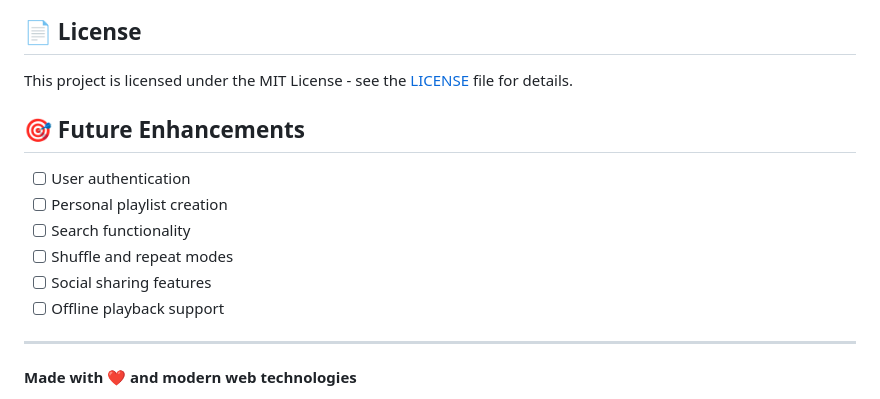
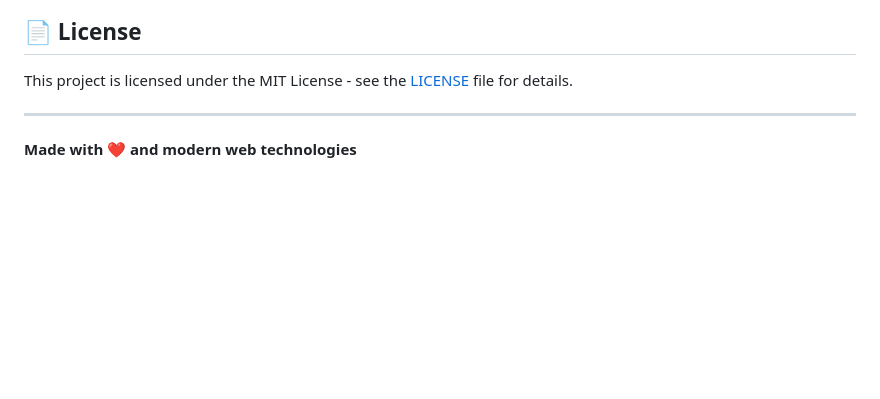
Before and after one commit to detivenc/spotify-clone, a Markdown page: README.md, the part around the change. Rendered like a GitHub page; blank space fills up the shorter version.

```diff
--- a/README.md
+++ b/README.md
@@ -175,15 +175,6 @@ This project is ready for deployment on platforms like:
 
 This project is licensed under the MIT License - see the [LICENSE](LICENSE) file for details.
 
-## 🎯 Future Enhancements
-
-- [ ] User authentication
-- [ ] Personal playlist creation
-- [ ] Search functionality
-- [ ] Shuffle and repeat modes
-- [ ] Social sharing features
-- [ ] Offline playback support
-
 ---
 
 **Made with ❤️ and modern web technologies**
```
